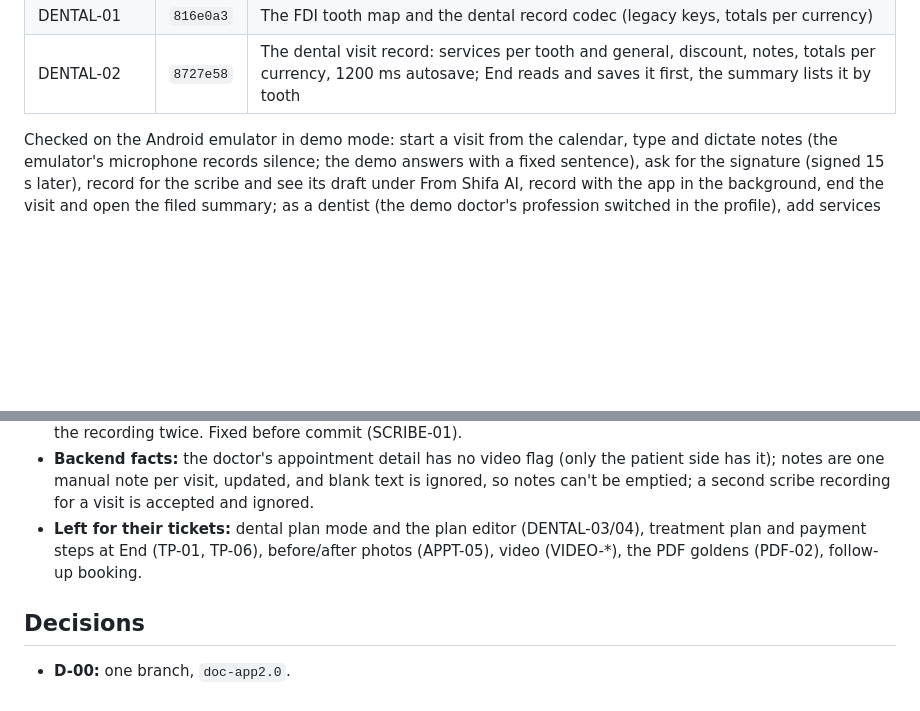
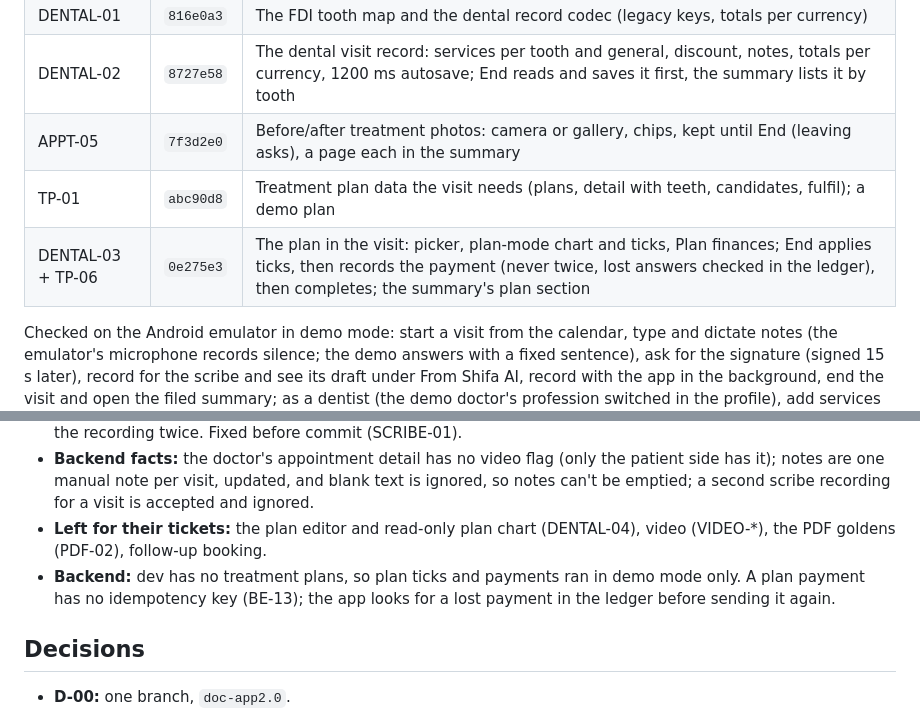
Before and after one commit to SHIFA-UZ/web-flutter-doctor, a Markdown page: docs/implemented/OVERNIGHT_2026-11-04.md, 2 parts joined by grey strips. Drawn GitHub-style; blank space fills up the shorter version.

Commit message:
docs(implemented): add photos, plans and plan visits to the overnight report

```diff
--- a/docs/implemented/OVERNIGHT_2026-11-04.md
+++ b/docs/implemented/OVERNIGHT_2026-11-04.md
@@ -361,6 +361,9 @@ Your calls / open points from M4:
 | APPT-08 | `cca43a4` | Apply on an AI ICD suggestion carries the code into a new 025-2 |
 | DENTAL-01 | `816e0a3` | The FDI tooth map and the dental record codec (legacy keys, totals per currency) |
 | DENTAL-02 | `8727e58` | The dental visit record: services per tooth and general, discount, notes, totals per currency, 1200 ms autosave; End reads and saves it first, the summary lists it by tooth |
+| APPT-05 | `7f3d2e0` | Before/after treatment photos: camera or gallery, chips, kept until End (leaving asks), a page each in the summary |
+| TP-01 | `abc90d8` | Treatment plan data the visit needs (plans, detail with teeth, candidates, fulfil); a demo plan |
+| DENTAL-03 + TP-06 | `0e275e3` | The plan in the visit: picker, plan-mode chart and ticks, Plan finances; End applies ticks, then records the payment (never twice, lost answers checked in the ledger), then completes; the summary's plan section |
 
 Checked on the Android emulator in demo mode: start a visit from the calendar, type and dictate notes (the emulator's
 microphone records silence; the demo answers with a fixed sentence), ask for the signature (signed 15 s later), record
@@ -383,8 +386,10 @@ Notes from M5:
 - **Backend facts:** the doctor's appointment detail has no video flag (only the patient side has it); notes are one
   manual note per visit, updated, and blank text is ignored, so notes can't be emptied; a second scribe recording for a
   visit is accepted and ignored.
-- **Left for their tickets:** dental plan mode and the plan editor (DENTAL-03/04), treatment plan and payment steps at
-  End (TP-01, TP-06), before/after photos (APPT-05), video (VIDEO-*), the PDF goldens (PDF-02), follow-up booking.
+- **Left for their tickets:** the plan editor and read-only plan chart (DENTAL-04), video (VIDEO-*), the PDF goldens
+  (PDF-02), follow-up booking.
+- **Backend:** dev has no treatment plans, so plan ticks and payments ran in demo mode only. A plan payment has no
+  idempotency key (BE-13); the app looks for a lost payment in the ledger before sending it again.
 
 ## Decisions
 
```
